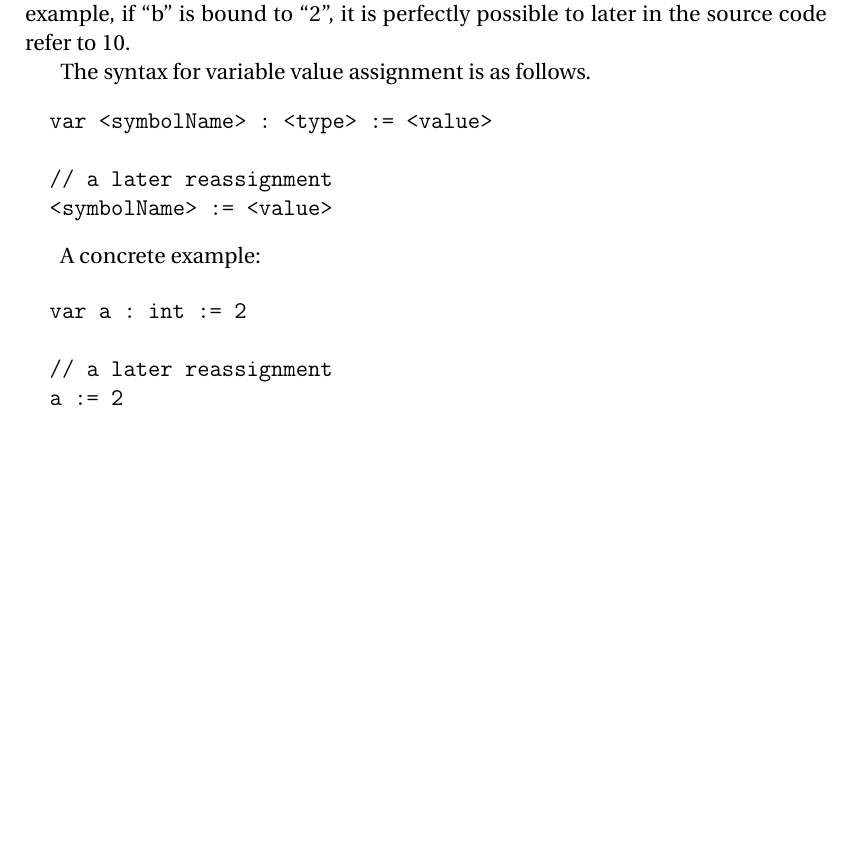
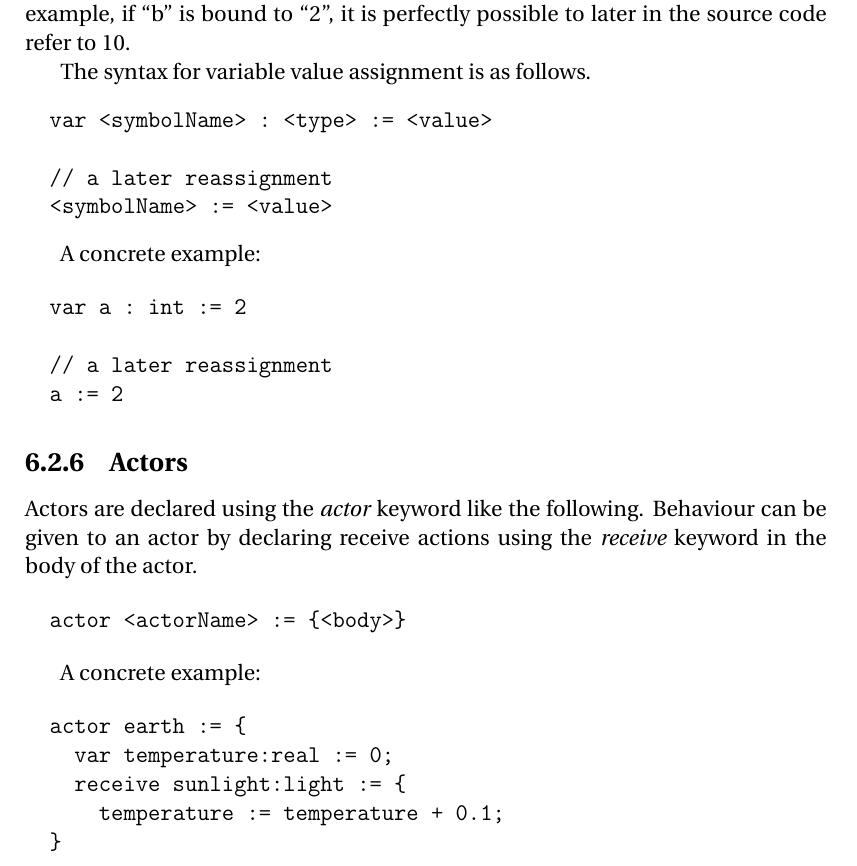
Before and after one commit to simonvandel/TLDR, a LaTeX thesis (Report/master.tex, which reads Report/Design/syntax.tex): part of page 30 of 40, cut so that both start at the same text, the shorter picture padded with empty space. Compiled offline with pdfLaTeX.

Commit message:
add actor to syntax description

```diff
--- a/Report/Design/syntax.tex
+++ b/Report/Design/syntax.tex
@@ -178,6 +178,25 @@ A concrete example:
   a := 2
 \end{verbatim}
 
+\subsection{Actors}
+\label{sub:actors}
+
+Actors are declared using the \emph{actor} keyword like the following. Behaviour can be given to an actor by declaring receive actions using the \emph{receive} keyword in the body of the actor.
+
+\begin{verbatim}
+  actor <actorName> := {<body>}
+\end{verbatim}
+
+A concrete example:
+
+\begin{verbatim}
+  actor earth := {
+    var temperature:real := 0;
+    receive sunlight:light := {
+      temperature := temperature + 0.1;
+  }
+\end{verbatim}
+
 \subsection{Structures}
 \label{sec:structs}
 
```
